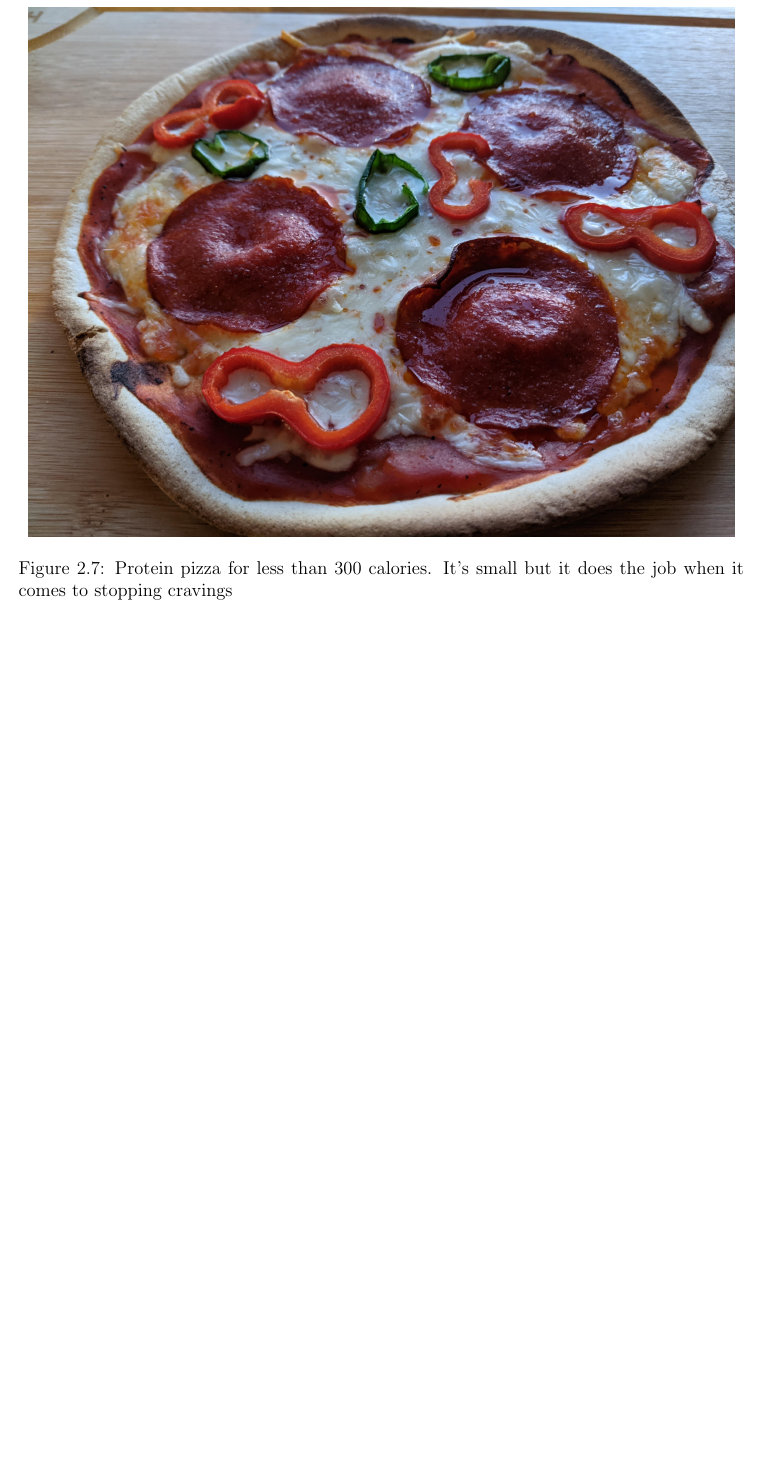
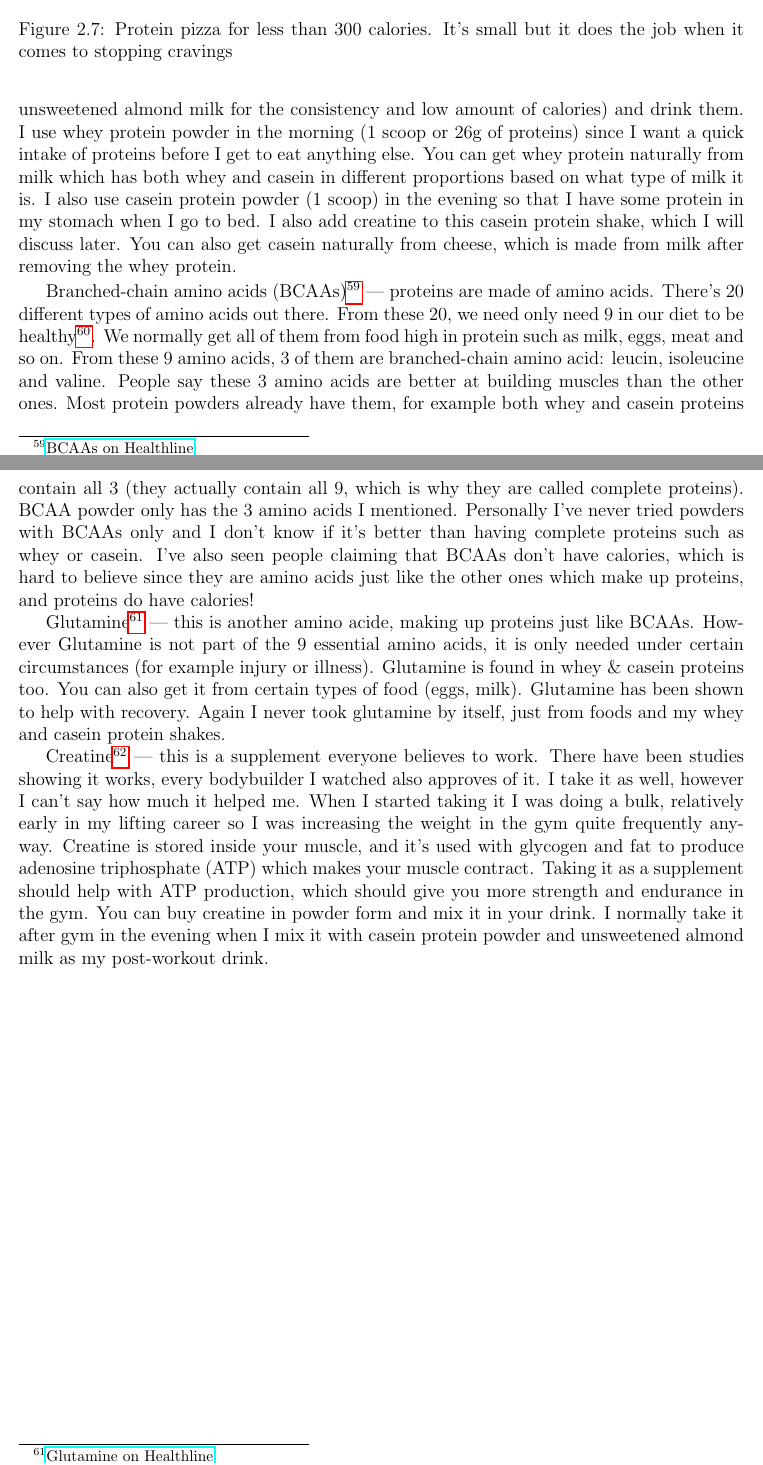
Before and after one commit to mihaildu/fitness, a LaTeX thesis (book/src/fitness-book.tex): part of page 21 of 21 before the commit and two parts of pages 21 and 22 of 22 after it, the two joined at a grey line, cut so that both start at the same text, the shorter picture padded with empty space. Compiled offline with pdfLaTeX.

Commit message:
add initial info on supplements

```diff
--- a/book/src/fitness-book.tex
+++ b/book/src/fitness-book.tex
@@ -470 +479,34 @@ However, DEXA scans can have errors too, and a lot of people talk against it\foo
+        (slower to break down). You mix these powders normally with water or milk (I prefer unsweetened almond milk for the consistency and low amount of calories) and drink them.
+        I use whey protein powder in the morning (1 scoop or 26g of proteins) since I want a quick intake of proteins before I get to eat anything else. You can get whey protein naturally
+        from milk which has both whey and casein in different proportions based on what type of milk it is. I also use casein protein powder (1 scoop)
+        in the evening so that I have some protein in my stomach when I go to bed. I also add creatine to this casein protein shake, which I will discuss later. You can also get casein naturally
+        from cheese, which is made from milk after removing the whey protein.
+
+        Branched-chain amino acids (BCAAs)\footnote{\href{https://www.healthline.com/nutrition/bcaa}{BCAAs on Healthline}} --- proteins are made of amino acids. There's 20 different types of amino
+        acids out there. From these 20, we need only need 9 in our diet to be
+        healthy\footnote{\href{https://en.wikipedia.org/wiki/Protein\%E2\%80\%93energy\_malnutrition}{Protein-energy malnutrition on wikipedia}}. We normally get all of them from food
+        high in protein such as milk, eggs, meat and so on. From these 9 amino acids, 3 of them are branched-chain amino acid: leucin, isoleucine and valine. People say these 3 amino acids
+        are better at building muscles than the other ones. Most protein powders already have them, for example both whey and casein proteins contain all 3 (they actually contain all 9, which is
+        why they are called complete proteins). BCAA powder only has the 3 amino acids I mentioned. Personally I've never tried powders with BCAAs only and I don't know if it's better than having
+        complete proteins such as whey or casein. I've also seen people claiming that BCAAs don't have calories, which is hard to believe since they are amino acids just like the other ones which
+        make up proteins, and proteins do have calories!
+
+        Glutamine\footnote{\href{https://www.healthline.com/nutrition/glutamine}{Glutamine on Healthline}} --- this is another amino acide, making up proteins just like BCAAs. However Glutamine is
+        not part of the 9 essential amino acids, it is only needed under certain circumstances (for example injury or illness). Glutamine is found in whey \& casein proteins too. You can also get
+        it from certain types of food (eggs, milk). Glutamine has been shown to help with recovery. Again I never took glutamine by itself, just from foods and my whey and casein protein shakes.
+
+        Creatine\footnote{\href{https://www.healthline.com/nutrition/what-is-creatine}{Creatine on Healthline}} --- this is a supplement everyone believes to work. There have been studies
+        showing it works, every bodybuilder I watched also approves of it. I take it as well, however I can't say how much it helped me. When I started taking it I was doing a bulk, relatively
+        early in my lifting career so I was increasing the weight in the gym quite frequently anyway. Creatine is stored inside your muscle, and it's used with glycogen and fat to produce
+        adenosine triphosphate (ATP) which makes your muscle contract. Taking it as a supplement should help with ATP production, which should give you more strength and endurance in the gym.
+        You can buy creatine in powder form and mix it in your drink. I normally take it after gym in the evening when I mix it with casein protein powder and unsweetened almond milk as my
+        post-workout drink.
+
+        % you can find creatine in foods too (tuna, meat etc) (notes)
+
+        % mention creatine loading (notes)
+
+        % mention creatine - hair loss + videos + paper (notes)
+
+
 \end{document}
```
Also changed, not shown: book/src/fitness-book.tex (11 more changed lines).
